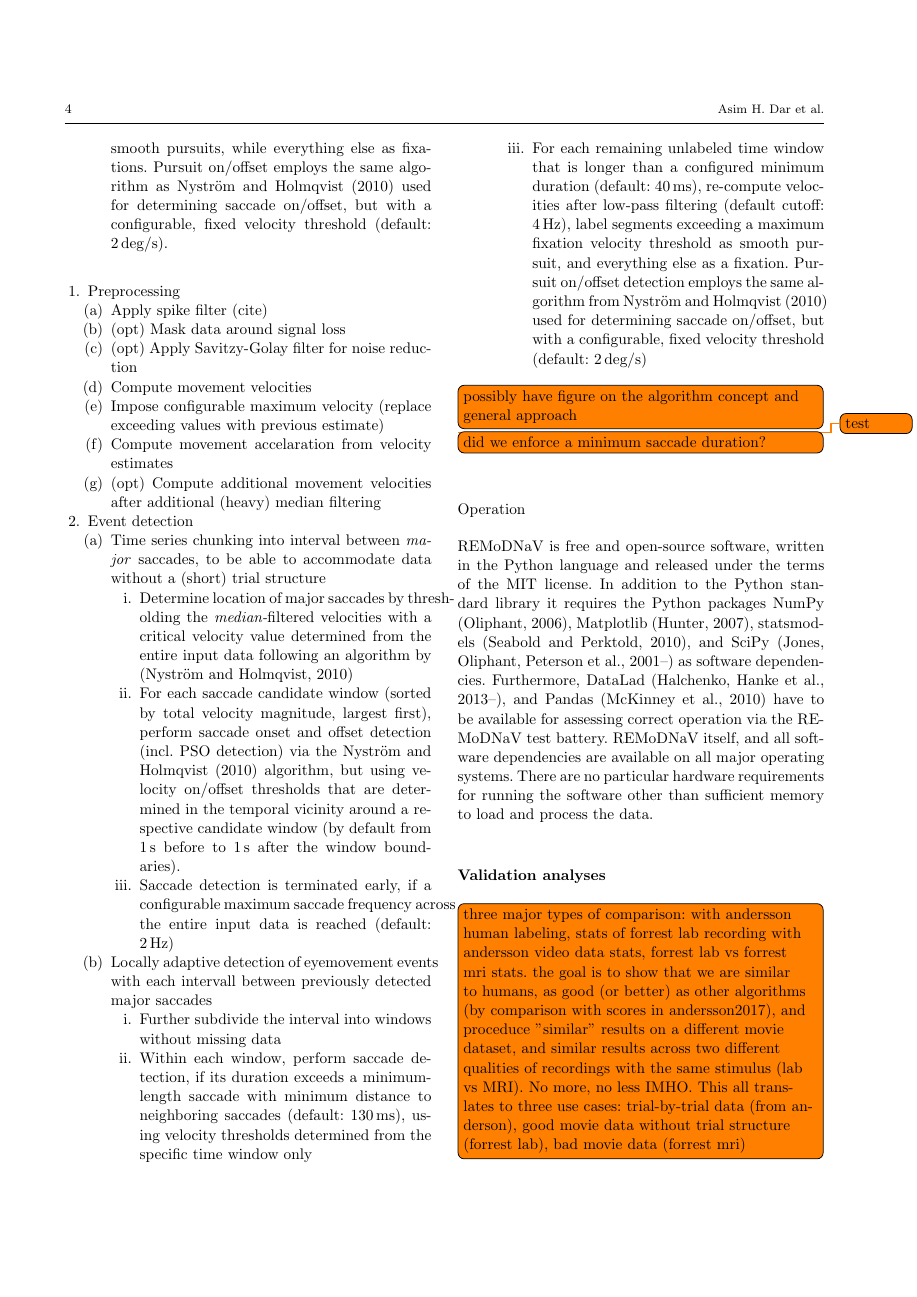
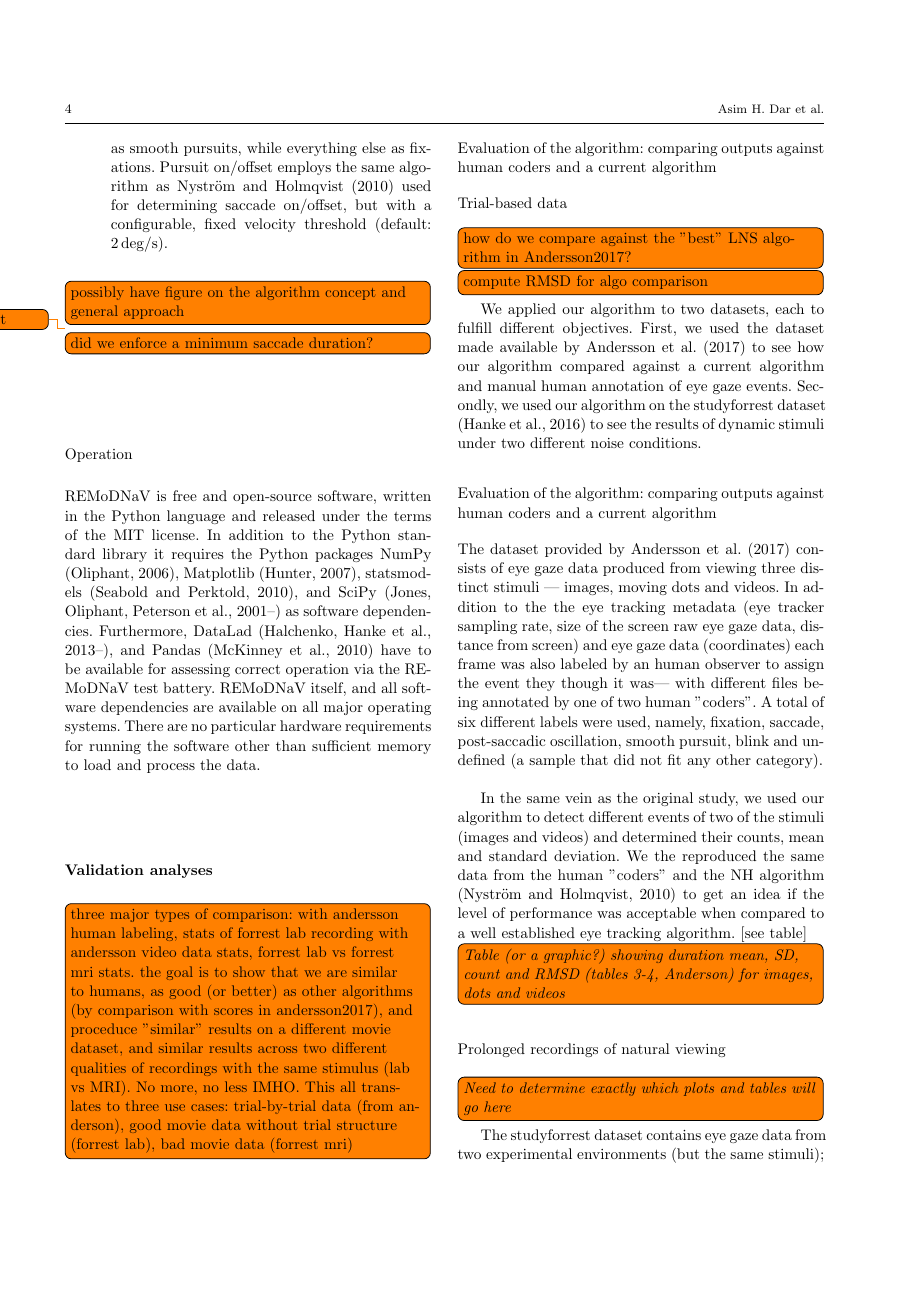
Before and after one commit to psychoinformatics-de/paper-remodnav, a LaTeX paper (main.tex): page 4 of 11 before the commit and page 4 of 10 after it. Compiled offline with pdfLaTeX.

Commit message:
uncomment enumeration of algorithm steps - will likey be a graphic later, it already included in textbased description

```diff
--- a/main.tex
+++ b/main.tex
@@ -181,53 +180,55 @@ The algorithm functions in two major steps: firstly, eye tracking data is prepro
- The remaining unlabeled time window that is longer than a configured minimum duration (default: \unit[40]{ms}), velcities are recomputed after low-pass filtering (default cutoff: \unit[4]{Hz}) and segments exceeding a maximum fixation velocity threshold are labeled as smooth pursuits, while everything else as fixations. Pursuit on/offset employs the same algorithm as \citet{Nystrom2010AnData} used for determining saccade on/offset, but with a configurable, fixed velocity threshold (default: \unit[2]{deg/s}).
+ \item In a locally adaptive manner, events are then detected \textit{between} the major saccades detected earlier. This is carried out by firstly further subdividing these intervals into segments without any missing data. Using a velocity threshold --- determined from the specific time window only --- saccade detection follows if its duration exceeds the minimum saccade length and is within a certain minimum distance from neighboring saccades (default: \unit[130]{ms}).
+ The remaining unlabeled time window that is longer than a configured minimum duration (default: \unit[40]{ms}), velocities are recomputed after low-pass filtering (default cutoff: \unit[4]{Hz}) and segments exceeding a maximum fixation velocity threshold are labeled as smooth pursuits, while everything else as fixations. Pursuit on/offset employs the same algorithm as \citet{Nystrom2010AnData} used for determining saccade on/offset, but with a configurable, fixed velocity threshold (default: \unit[2]{deg/s}).
 
 \end{enumerate}
 \end{enumerate}
 
-% start with a plain list, later work into flow chart or table...
-\begin{enumerate}
-  \item Preprocessing
-    \begin{enumerate}
-      \item Apply spike filter (cite)
-      \item (opt) Mask data around signal loss
-      \item (opt) Apply Savitzy-Golay filter for noise reduction
-      \item Compute movement velocities
-      \item Impose configurable maximum velocity (replace exceeding values with previous estimate)
-      \item Compute movement accelaration from velocity estimates
-      \item (opt) Compute additional movement velocities after additional (heavy) median filtering
-
-    \end{enumerate}
-  \item Event detection
-    \begin{enumerate}
-      \item Time series chunking into interval between \textit{major} saccades, to be able to accommodate data without a (short) trial structure
-        % objective 1: chunk the timeseries into meaningful segments, data might not have
-        % a trial structure
-        \begin{enumerate}
-          \item Determine location of major saccades by thresholding the \textit{median-}filtered velocities with a critical velocity value determined from the entire input data following an algorithm by \citep{Nystrom2010AnData}
-          \item For each saccade candidate window (sorted by total velocity magnitude, largest first), perform saccade onset and offset detection (incl. PSO detection) via the \cite{Nystrom2010AnData} algorithm, but using velocity on/offset thresholds that are determined in the temporal vicinity around a respective candidate window (by default from \unit[1]{s} before to \unit[1]{s} after the window boundaries).
-          \item Saccade detection is terminated early, if a configurable maximum saccade
-            frequency across the entire input data is reached (default: \unit[2]{Hz})
-        \end{enumerate}
-    % outcome: inter-saccade-intervals of >~500ms length (like trials)
-      \item Locally adaptive detection of eyemovement events with each intervall between
-        previously detected major saccades
-        \begin{enumerate}
-          \item Further subdivide the interval into windows without missing data
-          \item Within each window, perform saccade detection, if its duration exceeds
-            a minimum-length saccade with minimum distance to neighboring saccades
-            (default: \unit[130]{ms}), using velocity thresholds determined from the
-            specific time window only
-          \item For each remaining unlabeled time window that is longer than a
-            configured minimum duration (default: \unit[40]{ms}), re-compute velocities
-            after low-pass filtering (default cutoff: \unit[4]{Hz}), label segments
-            exceeding a maximum fixation velocity threshold
-            as smooth pursuit, and everything else as a fixation. Pursuit on/offset
-            detection employs the same algorithm from \cite{Nystrom2010AnData} used for
-            determining saccade on/offset, but with a configurable, fixed velocity threshold
-            (default: \unit[2]{deg/s})
-        \end{enumerate}
-
-    \end{enumerate}
-\end{enumerate}
+%% start with a plain list, later work into flow chart or table...
+% Adina: commenting that out for now
+%\begin{enumerate}
+%  \item Preprocessing
+%    \begin{enumerate}
+%      \item Apply spike filter (cite)
+%      \item (opt) Mask data around signal loss
+%      \item (opt) Apply Savitzy-Golay filter for noise reduction
+%      \item Compute movement velocities
+%      \item Impose configurable maximum velocity (replace exceeding values with previous estimate)
+%      \item Compute movement accelaration from velocity estimates
+%      \item (opt) Compute additional movement velocities after additional (heavy) median filtering
+%
+%    \end{enumerate}
+%  \item Event detection
+%    \begin{enumerate}
+%      \item Time series chunking into interval between \textit{major} saccades, to be able to accommodate data without a (short) trial structure
+%        % objective 1: chunk the timeseries into meaningful segments, data might not have
+%        % a trial structure
+%        \begin{enumerate}
+%          \item Determine location of major saccades by thresholding the \textit{median-}filtered velocities with a critical velocity value determined from the entire input data following an algorithm by \citep{Nystrom2010AnData}
+%          \item For each saccade candidate window (sorted by total velocity magnitude, largest first), perform saccade onset and offset detection (incl. PSO detection) via the \cite{Nystrom2010AnData} algorithm, but using velocity on/offset thresholds that are determined in the temporal vicinity around a respective candidate window (by default from \unit[1]{s} before to \unit[1]{s} after the window boundaries).
+%          \item Saccade detection is terminated early, if a configurable maximum saccade
+%            frequency across the entire input data is reached (default: \unit[2]{Hz})
+%        \end{enumerate}
+%    % outcome: inter-saccade-intervals of >~500ms length (like trials)
+%      \item Locally adaptive detection of eyemovement events with each intervall between
+%        previously detected major saccades
+%        \begin{enumerate}
+%          \item Further subdivide the interval into windows without missing data
+%          \item Within each window, perform saccade detection, if its duration exceeds
+%            a minimum-length saccade with minimum distance to neighboring saccades
+%            (default: \unit[130]{ms}), using velocity thresholds determined from the
+%            specific time window only
+%          \item For each remaining unlabeled time window that is longer than a
+%            configured minimum duration (default: \unit[40]{ms}), re-compute velocities
+%            after low-pass filtering (default cutoff: \unit[4]{Hz}), label segments
+%            exceeding a maximum fixation velocity threshold
+%            as smooth pursuit, and everything else as a fixation. Pursuit on/offset
+%            detection employs the same algorithm from \cite{Nystrom2010AnData} used for
+%            determining saccade on/offset, but with a configurable, fixed velocity threshold
+%            (default: \unit[2]{deg/s})
+%        \end{enumerate}
+%
+%    \end{enumerate}
+%\end{enumerate}
 
 \todo[inline]{possibly have figure on the algorithm concept and general approach}
 \todo{test}
```
Also changed, not shown: main.tex (3 more changed lines).
